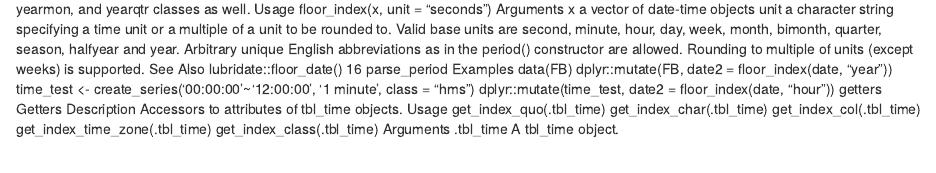
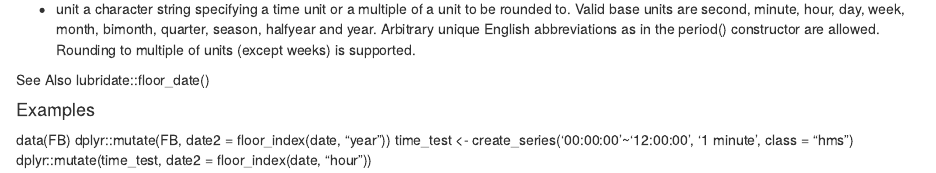
Before and after one commit to TimeSeriesWithR/tidyverts, an R Markdown document (tibbletime/floor_index.Rmd): the page in a window 1100 px wide, from 20 px down before the commit and from 160 px down after it. Rendered offline with R 4.5, knitr and Pandoc, with nearby package versions.

Commit message:
Update floor_index.Rmd

```diff
--- a/tibbletime/floor_index.Rmd
+++ b/tibbletime/floor_index.Rmd
@@ -6,4 +7 @@
 floor_index(x, unit = "seconds")
-Arguments
-x a vector of date-time objects
-unit a character string specifying a time unit or a multiple of a unit to be rounded
@@ -10,24 +12,15 @@
+* unit a character string specifying a time unit or a multiple of a unit to be rounded
 to. Valid base units are second, minute, hour, day, week, month, bimonth,
 quarter, season, halfyear and year. Arbitrary unique English abbreviations
 as in the period() constructor are allowed. Rounding to multiple of units (except
 weeks) is supported.
+
 See Also
 lubridate::floor_date()
-16 parse_period
-Examples
+
+#### Examples
 data(FB)
 dplyr::mutate(FB, date2 = floor_index(date, "year"))
 time_test <- create_series('00:00:00'~'12:00:00',
 '1 minute', class = "hms")
 dplyr::mutate(time_test, date2 = floor_index(date, "hour"))
-getters Getters
-Description
-Accessors to attributes of tbl_time objects.
-Usage
-get_index_quo(.tbl_time)
-get_index_char(.tbl_time)
-get_index_col(.tbl_time)
-get_index_time_zone(.tbl_time)
-get_index_class(.tbl_time)
-Arguments
-.tbl_time A tbl_time object.
```
Also changed, not shown: tibbletime/floor_index.Rmd (5 more changed lines).
